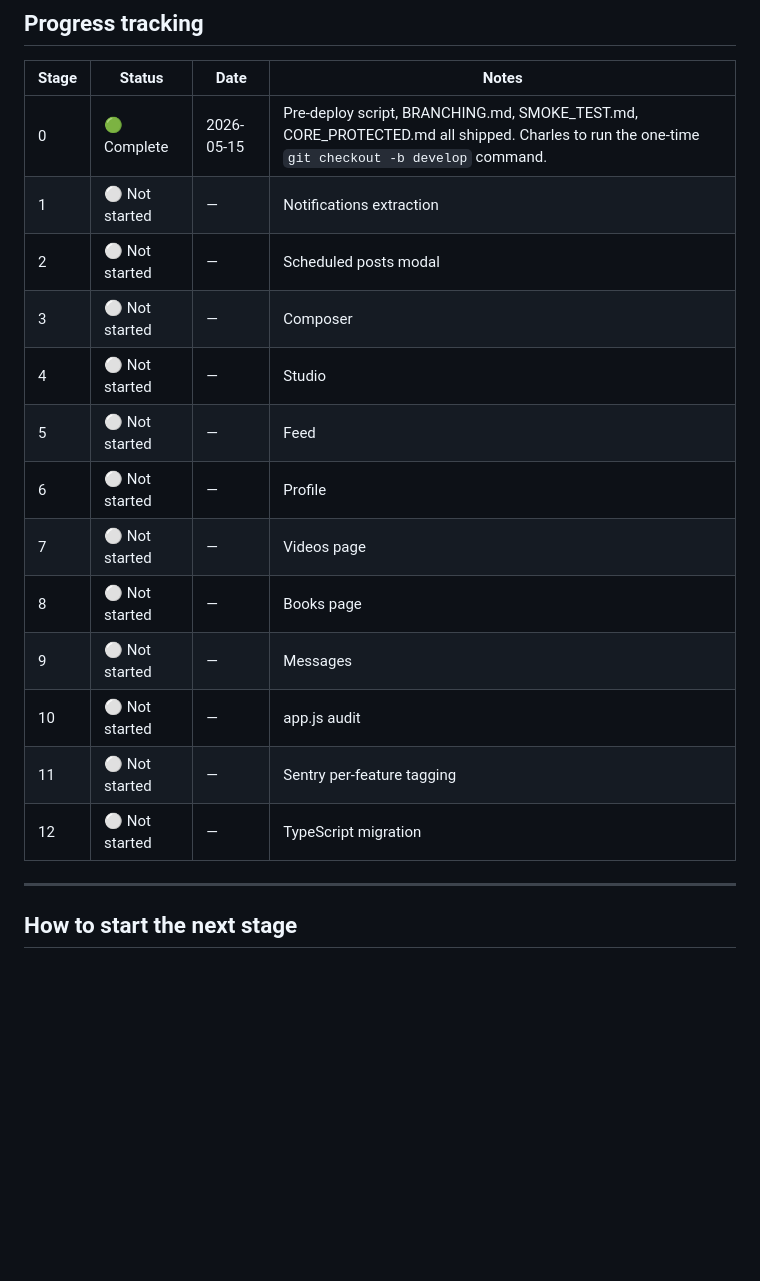
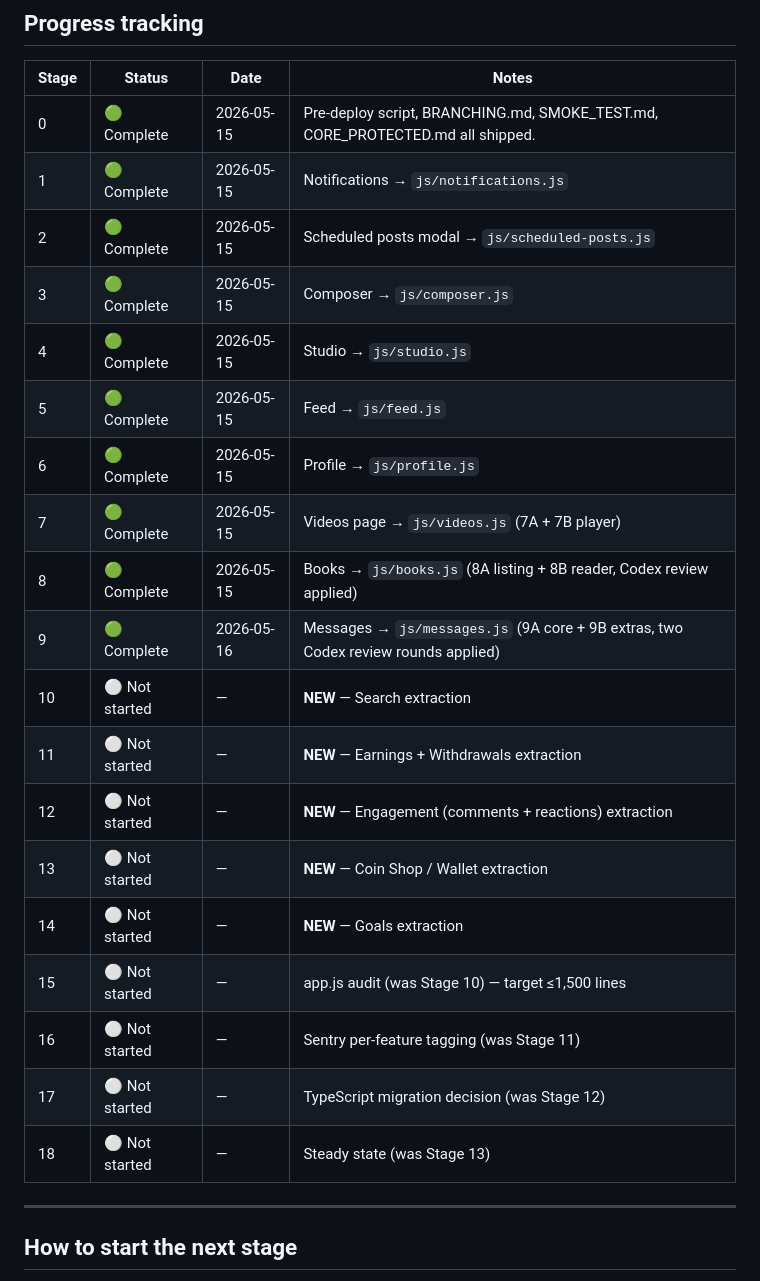
Before and after one commit to selevia-mod/Sele, a Markdown page: REFACTOR_ROADMAP.md, the part around one of its changes. Drawn GitHub-style; blank space fills up the shorter version.

```diff
--- a/REFACTOR_ROADMAP.md
+++ b/REFACTOR_ROADMAP.md
@@ -362,19 +490,25 @@ notifications stays in notifications.
 
 | Stage | Status | Date | Notes |
 |-------|--------|------|-------|
-| 0     | 🟢 Complete | 2026-05-15 | Pre-deploy script, BRANCHING.md, SMOKE_TEST.md, CORE_PROTECTED.md all shipped. Charles to run the one-time `git checkout -b develop` command. |
-| 1     | ⚪ Not started | — | Notifications extraction |
-| 2     | ⚪ Not started | — | Scheduled posts modal |
-| 3     | ⚪ Not started | — | Composer |
-| 4     | ⚪ Not started | — | Studio |
-| 5     | ⚪ Not started | — | Feed |
-| 6     | ⚪ Not started | — | Profile |
-| 7     | ⚪ Not started | — | Videos page |
-| 8     | ⚪ Not started | — | Books page |
-| 9     | ⚪ Not started | — | Messages |
-| 10    | ⚪ Not started | — | app.js audit |
-| 11    | ⚪ Not started | — | Sentry per-feature tagging |
-| 12    | ⚪ Not started | — | TypeScript migration |
+| 0     | 🟢 Complete | 2026-05-15 | Pre-deploy script, BRANCHING.md, SMOKE_TEST.md, CORE_PROTECTED.md all shipped. |
+| 1     | 🟢 Complete | 2026-05-15 | Notifications → `js/notifications.js` |
+| 2     | 🟢 Complete | 2026-05-15 | Scheduled posts modal → `js/scheduled-posts.js` |
+| 3     | 🟢 Complete | 2026-05-15 | Composer → `js/composer.js` |
+| 4     | 🟢 Complete | 2026-05-15 | Studio → `js/studio.js` |
+| 5     | 🟢 Complete | 2026-05-15 | Feed → `js/feed.js` |
+| 6     | 🟢 Complete | 2026-05-15 | Profile → `js/profile.js` |
+| 7     | 🟢 Complete | 2026-05-15 | Videos page → `js/videos.js` (7A + 7B player) |
+| 8     | 🟢 Complete | 2026-05-15 | Books → `js/books.js` (8A listing + 8B reader, Codex review applied) |
+| 9     | 🟢 Complete | 2026-05-16 | Messages → `js/messages.js` (9A core + 9B extras, two Codex review rounds applied) |
+| 10    | ⚪ Not started | — | **NEW** — Search extraction |
+| 11    | ⚪ Not started | — | **NEW** — Earnings + Withdrawals extraction |
+| 12    | ⚪ Not started | — | **NEW** — Engagement (comments + reactions) extraction |
+| 13    | ⚪ Not started | — | **NEW** — Coin Shop / Wallet extraction |
+| 14    | ⚪ Not started | — | **NEW** — Goals extraction |
+| 15    | ⚪ Not started | — | app.js audit (was Stage 10) — target ≤1,500 lines |
+| 16    | ⚪ Not started | — | Sentry per-feature tagging (was Stage 11) |
+| 17    | ⚪ Not started | — | TypeScript migration decision (was Stage 12) |
+| 18    | ⚪ Not started | — | Steady state (was Stage 13) |
 
 ---
 
```
Also changed, not shown: other parts of REFACTOR_ROADMAP.md (+135 -7 lines).
